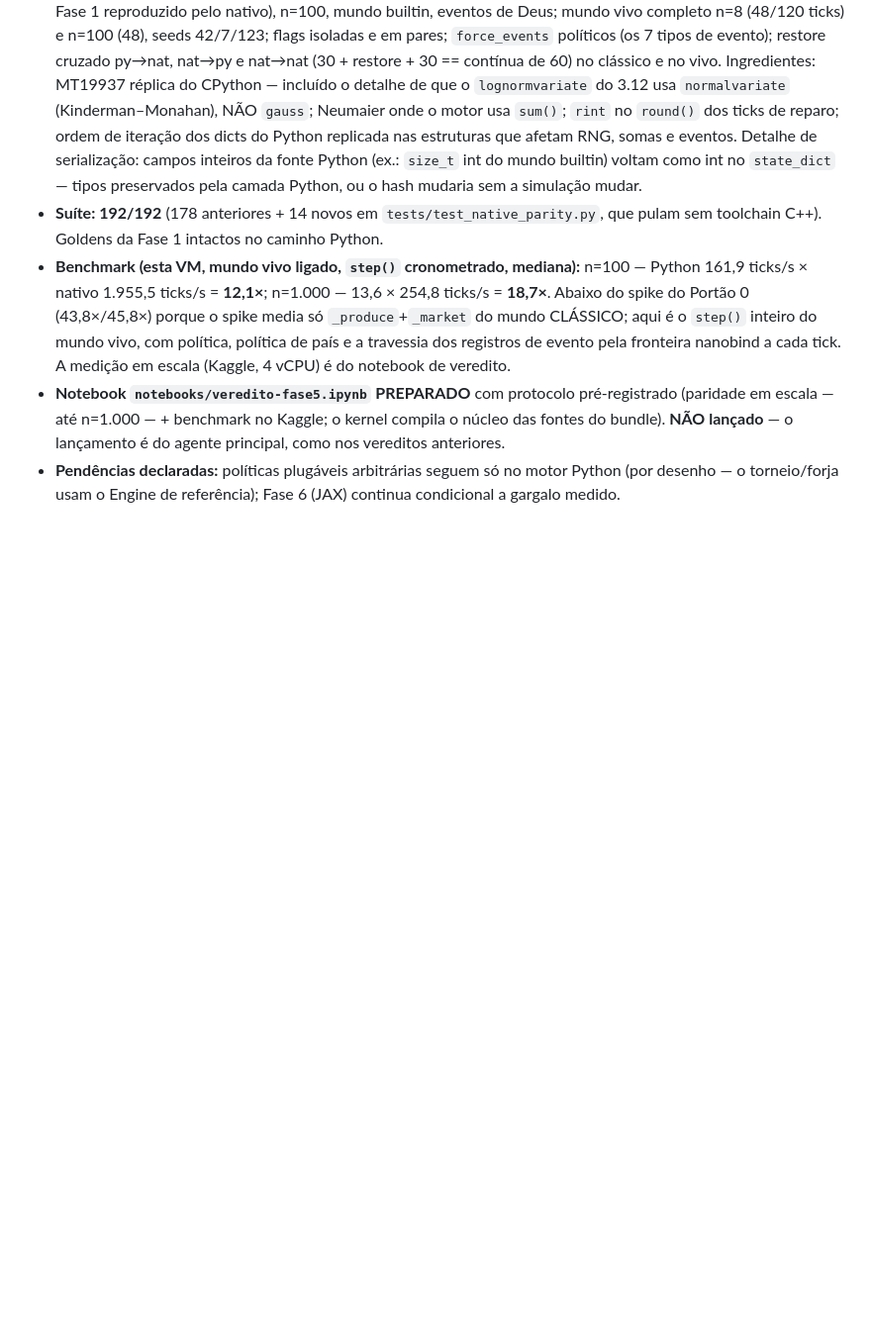
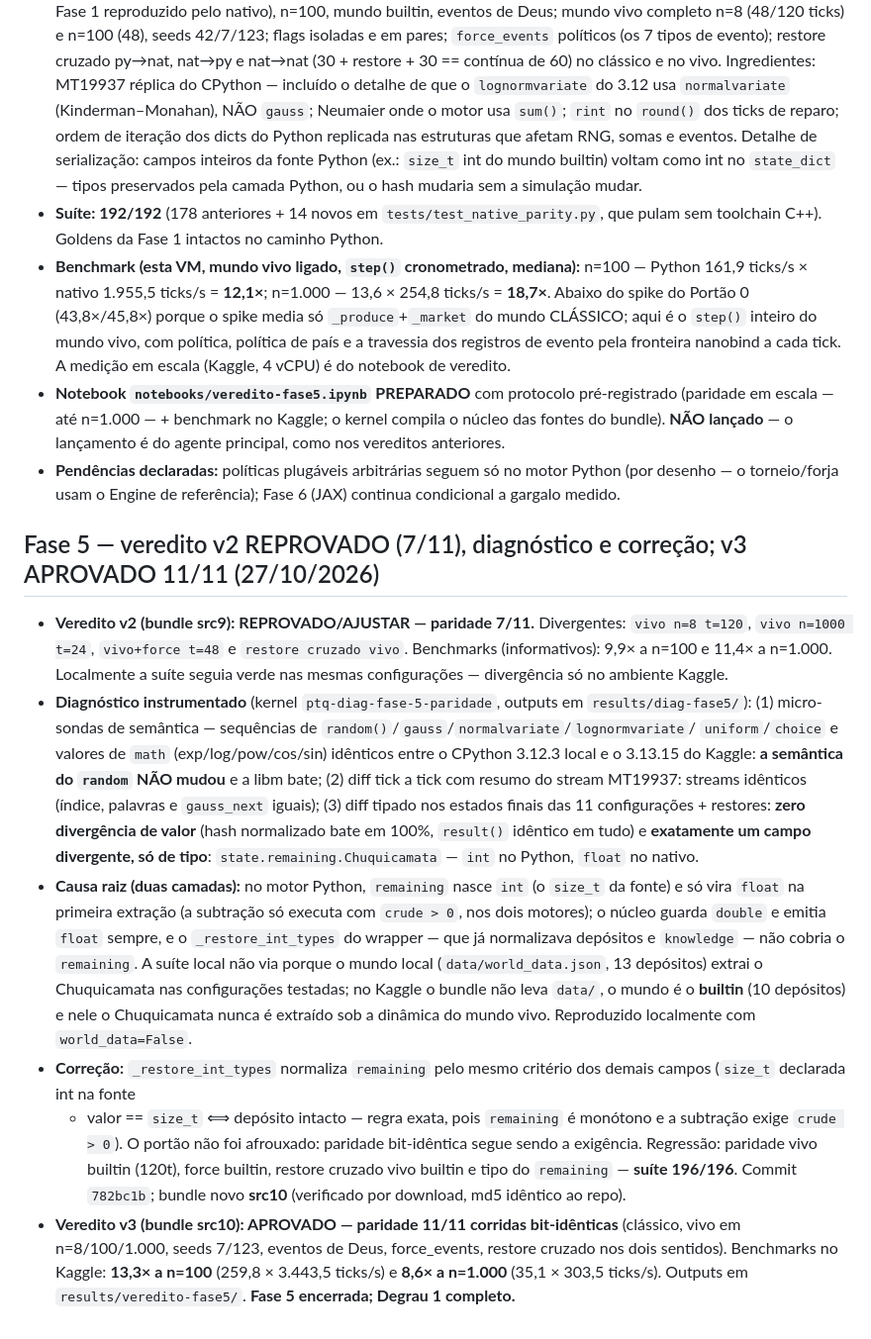
Before and after one commit to santleme/pathtoquantum, a Markdown page: docs/DEGRAU1-LOG.md, the part around the change. Shown at 99% size. Rendered like a GitHub page; blank space fills up the shorter version.

Commit message:
docs(fase5): veredito v2 reprovado 7/11, diagnostico (divergencia so de tipo em remaining.Chuquicamata), correcao e veredito v3 APROVADO 11/11 — Fase 5 encerrada, Degrau 1 completo

```diff
--- a/docs/DEGRAU1-LOG.md
+++ b/docs/DEGRAU1-LOG.md
@@ -548,3 +548,50 @@ seeds 42/7/11/23, 120 ticks.
 - **Pendências declaradas:** políticas plugáveis arbitrárias seguem
   só no motor Python (por desenho — o torneio/forja usam o Engine de
   referência); Fase 6 (JAX) continua condicional a gargalo medido.
+
+## Fase 5 — veredito v2 REPROVADO (7/11), diagnóstico e correção; v3 APROVADO 11/11 (27/10/2026)
+
+- **Veredito v2 (bundle src9): REPROVADO/AJUSTAR — paridade 7/11.**
+  Divergentes: `vivo n=8 t=120`, `vivo n=1000 t=24`, `vivo+force
+  t=48` e `restore cruzado vivo`. Benchmarks (informativos): 9,9× a
+  n=100 e 11,4× a n=1.000. Localmente a suíte seguia verde nas
+  mesmas configurações — divergência só no ambiente Kaggle.
+- **Diagnóstico instrumentado** (kernel `ptq-diag-fase-5-paridade`,
+  outputs em `results/diag-fase5/`): (1) micro-sondas de semântica —
+  sequências de `random()`/`gauss`/`normalvariate`/`lognormvariate`/
+  `uniform`/`choice` e valores de `math` (exp/log/pow/cos/sin)
+  idênticos entre o CPython 3.12.3 local e o 3.13.15 do Kaggle:
+  **a semântica do `random` NÃO mudou** e a libm bate; (2) diff tick
+  a tick com resumo do stream MT19937: streams idênticos (índice,
+  palavras e `gauss_next` iguais); (3) diff tipado nos estados
+  finais das 11 configurações + restores: **zero divergência de
+  valor** (hash normalizado bate em 100%, `result()` idêntico em
+  tudo) e **exatamente um campo divergente, só de tipo**:
+  `state.remaining.Chuquicamata` — `int` no Python, `float` no
+  nativo.
+- **Causa raiz (duas camadas):** no motor Python, `remaining` nasce
+  `int` (o `size_t` da fonte) e só vira `float` na primeira
+  extração (a subtração só executa com `crude > 0`, nos dois
+  motores); o núcleo guarda `double` e emitia `float` sempre, e o
+  `_restore_int_types` do wrapper — que já normalizava depósitos e
+  `knowledge` — não cobria o `remaining`. A suíte local não via
+  porque o mundo local (`data/world_data.json`, 13 depósitos)
+  extrai o Chuquicamata nas configurações testadas; no Kaggle o
+  bundle não leva `data/`, o mundo é o **builtin** (10 depósitos)
+  e nele o Chuquicamata nunca é extraído sob a dinâmica do mundo
+  vivo. Reproduzido localmente com `world_data=False`.
+- **Correção:** `_restore_int_types` normaliza `remaining` pelo
+  mesmo critério dos demais campos (`size_t` declarada int na fonte
+  + valor == `size_t` ⟺ depósito intacto — regra exata, pois
+  `remaining` é monótono e a subtração exige `crude > 0`). O portão
+  não foi afrouxado: paridade bit-idêntica segue sendo a exigência.
+  Regressão: paridade vivo builtin (120t), force builtin, restore
+  cruzado vivo builtin e tipo do `remaining` — **suíte 196/196**.
+  Commit `782bc1b`; bundle novo **src10** (verificado por download,
+  md5 idêntico ao repo).
+- **Veredito v3 (bundle src10): APROVADO — paridade 11/11 corridas
+  bit-idênticas** (clássico, vivo em n=8/100/1.000, seeds 7/123,
+  eventos de Deus, force_events, restore cruzado nos dois sentidos).
+  Benchmarks no Kaggle: **13,3× a n=100** (259,8 × 3.443,5 ticks/s)
+  e **8,6× a n=1.000** (35,1 × 303,5 ticks/s). Outputs em
+  `results/veredito-fase5/`. **Fase 5 encerrada; Degrau 1 completo.**
```
